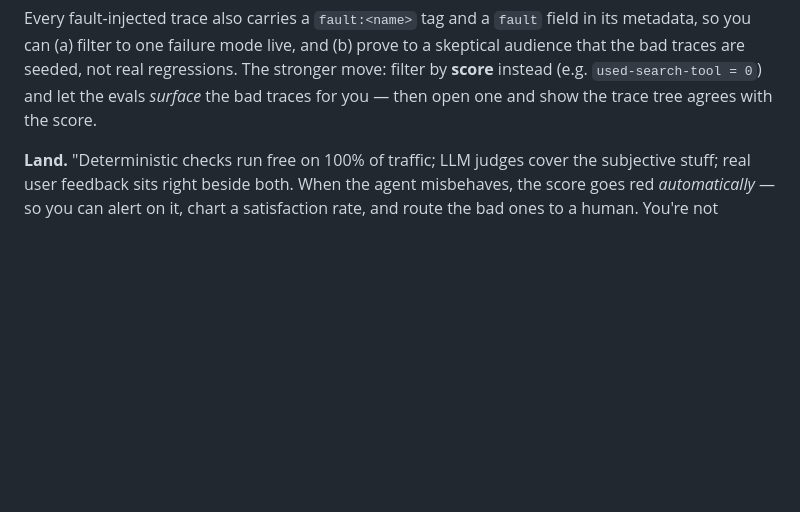
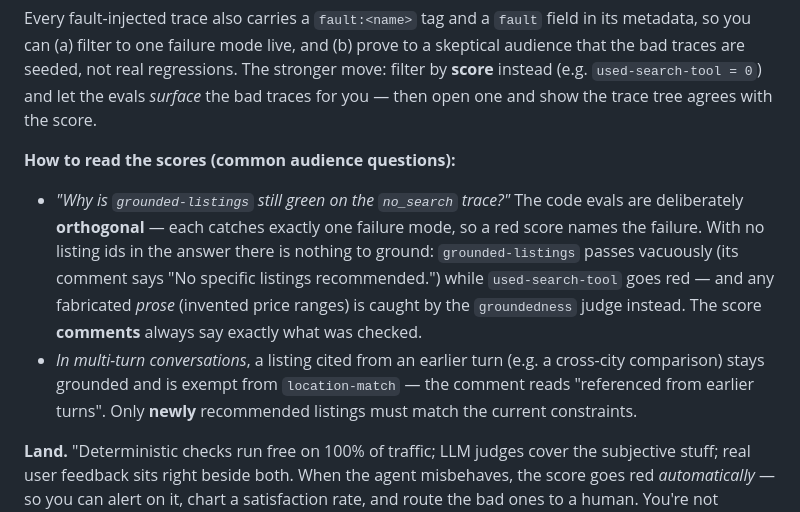
Before and after one commit to doneyli/clickhouse-llm-observability, a Markdown page: demos/real-estate/DEMO_SCRIPT.md, the part around the change. Rendered like a GitHub page; blank space fills up the shorter version.

Commit message:
real-estate: document score-reading guidance in demo script
Presenters get asked why grounded-listings stays green on a no_search
trace (vacuous pass — orthogonal evals, one failure mode each) and how
cross-turn references score in multi-turn conversations. Answer both
concisely in the fault-demo section.

Co-Authored-By: Claude Fable 5 <noreply@anthropic.com>

```diff
--- a/demos/real-estate/DEMO_SCRIPT.md
+++ b/demos/real-estate/DEMO_SCRIPT.md
@@ -250,6 +250,19 @@ to a skeptical audience that the bad traces are seeded, not real regressions.
 The stronger move: filter by **score** instead (e.g. `used-search-tool = 0`) and
 let the evals *surface* the bad traces for you — then open one and show the
 trace tree agrees with the score.
+
+**How to read the scores (common audience questions):**
+- *"Why is `grounded-listings` still green on the `no_search` trace?"* The code
+  evals are deliberately **orthogonal** — each catches exactly one failure mode,
+  so a red score names the failure. With no listing ids in the answer there is
+  nothing to ground: `grounded-listings` passes vacuously (its comment says "No
+  specific listings recommended.") while `used-search-tool` goes red — and any
+  fabricated *prose* (invented price ranges) is caught by the `groundedness`
+  judge instead. The score **comments** always say exactly what was checked.
+- *In multi-turn conversations*, a listing cited from an earlier turn (e.g. a
+  cross-city comparison) stays grounded and is exempt from `location-match` —
+  the comment reads "referenced from earlier turns". Only **newly** recommended
+  listings must match the current constraints.
 
 **Land.** "Deterministic checks run free on 100% of traffic; LLM judges cover the
 subjective stuff; real user feedback sits right beside both. When the agent
```
